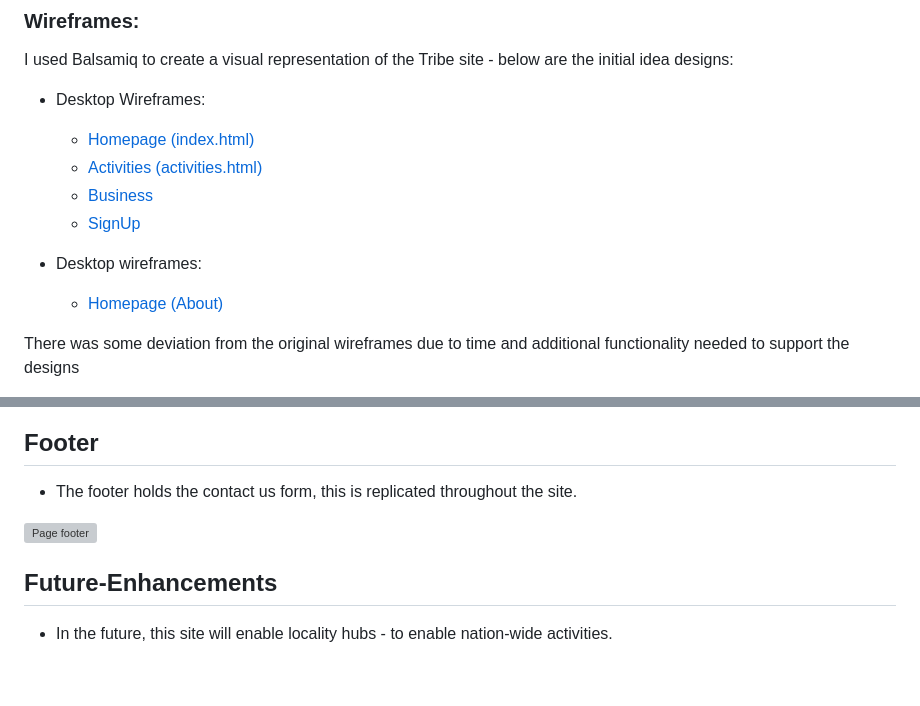
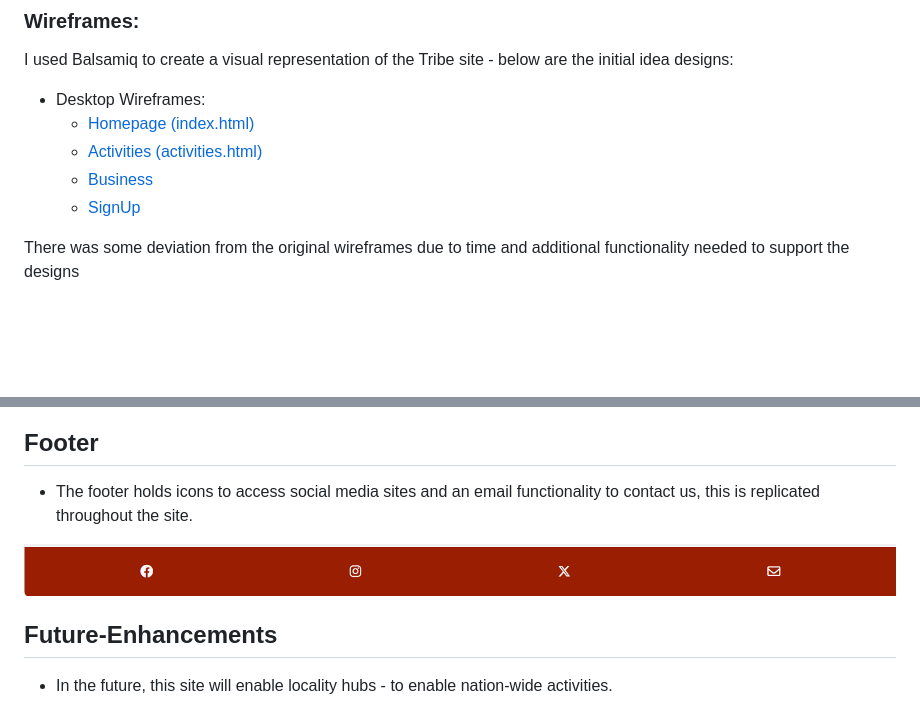
Before and after one commit to AdelleKing/Tribe, a Markdown page: README.md, 2 parts joined by grey strips. Rendered like a GitHub page; blank space fills up the shorter version; grey boxes are pictures that could not be loaded.

```diff
--- a/README.md
+++ b/README.md
@@ -72,13 +72,10 @@ Welcome to Tribe - the number one destination for the African and Caribbean comm
 I used Balsamiq to create a visual representation of the Tribe site - below are the initial idea designs:
 
 * Desktop Wireframes:
-    * [Homepage (index.html)](assets/images/index_wireframe.png)
-    * [Activities (activities.html)](assets/images/actvities_wireframe.png)
-    * [Business](assets/images/business_wireframe.png)
-    * [SignUp](assets/images/signUp_wireframe.png)
-
-* Desktop wireframes:
-    * [Homepage (About)](docs/screenshots/wireframe1.jpg)
+    * [Homepage (index.html)](assets/images/screenshots/index_wireframe.png)
+    * [Activities (activities.html)](assets/images/screenshots/actvities_wireframe.png)
+    * [Business](assets/images/screenshots/business_wireframe.png)
+    * [SignUp](assets/images/screenshots/signUp_wireframe.png)
 
 There was some deviation from the original wireframes due to time and additional functionality needed to support the designs
 
@@ -138,9 +135,9 @@ The header is used throughout the site to hold the navigation bar and the site t
 
 
 ## **Footer**
-* The footer holds the contact us form, this is replicated throughout the site.
+* The footer holds icons to access social media sites and an email functionality to contact us, this is replicated throughout the site.
 
-![Page footer](assets/images/screenshots/footer_screenshot.png)
+![Page footer](assets/images/screenshots/footer.png)
 
 ## **Future-Enhancements**
 
```
